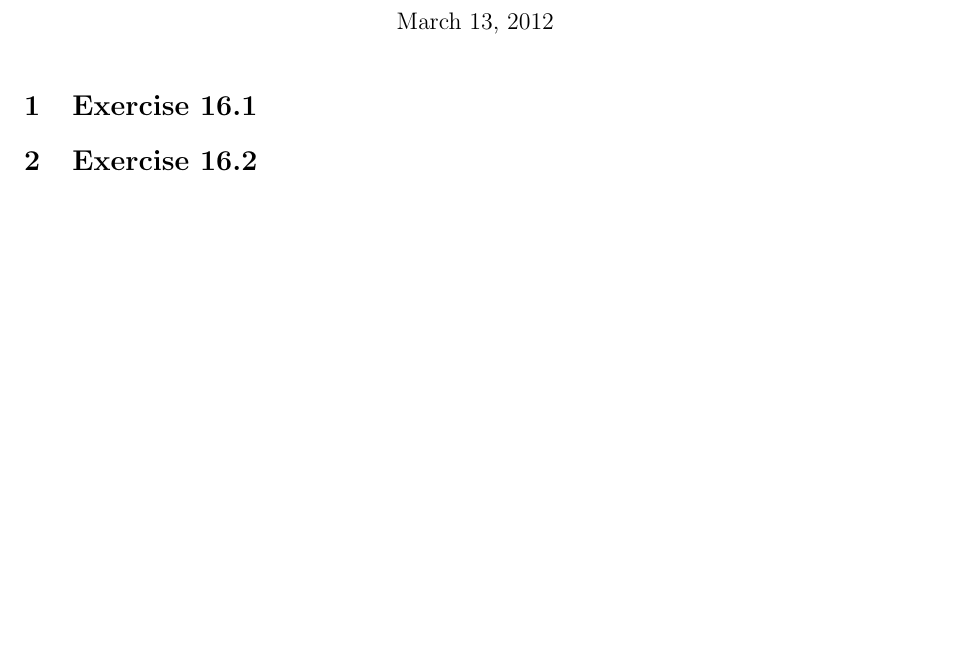
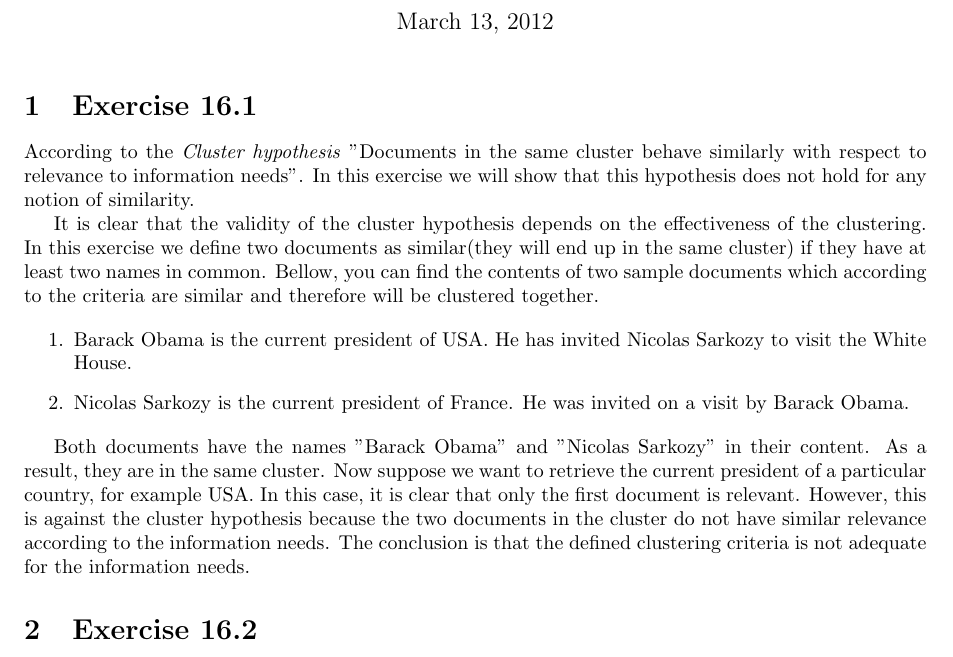
Before and after one commit to dzzh/IN4325-Information-Retrieval, a LaTeX problem sheet (reports/3/[in4325]zhaleznichenka,todorov - assignment3.tex): part of the page, cut so that both start at the same text, the shorter picture padded with empty space. Compiled offline with pdfLaTeX.

Commit message:
Exercise 16.1

```diff
--- a/reports/3/[in4325]zhaleznichenka,todorov - assignment3.tex
+++ b/reports/3/[in4325]zhaleznichenka,todorov - assignment3.tex
@@ -11,6 +11,16 @@
 
 \section{Exercise 16.1}
 
+According to the \emph{Cluster hypothesis} "Documents in the same cluster behave similarly with respect to relevance to information needs". In this exercise we will show that this hypothesis does not hold for any notion of similarity.
+
+It is clear that the validity of the cluster hypothesis depends on the effectiveness of the clustering. In this exercise we define two documents as similar(they will end up in the same cluster) if they have at least two names in common. Bellow, you can find the contents of two sample documents which according to the criteria are similar and therefore will be clustered together.
+
+\begin{enumerate}
+	\item Barack Obama is the current president of USA. He has invited Nicolas Sarkozy to visit the White House.
+	\item Nicolas Sarkozy is the current president of France. He was invited on a visit by Barack Obama.
+\end{enumerate}
+
+Both documents have the names "Barack Obama" and "Nicolas Sarkozy" in their content. As a result, they are in the same cluster. Now suppose we want to retrieve the current president of a particular country, for example USA. In this case, it is clear that only the first document is relevant. However, this is against the cluster hypothesis because the two documents in the cluster do not have similar relevance according to the information needs. The conclusion is that the defined clustering criteria is not adequate for the information needs.
 
 \section{Exercise 16.2}
 
```
